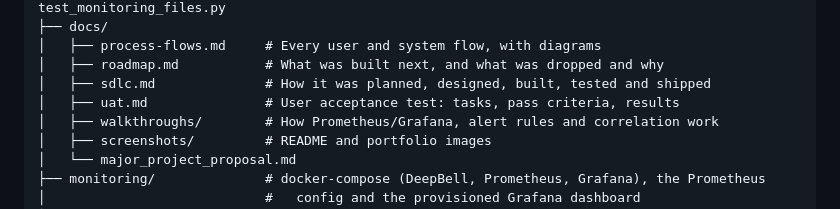
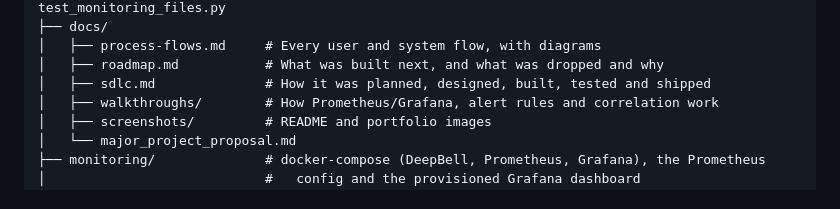
Before and after one commit to vishnuatgit/DeepBell, a Markdown page: README.md, the part around the change. Rendered like a GitHub page.

Commit message:
Remove the UAT script; the SDLC doc keeps the real-user testing gap

```diff
--- a/README.md
+++ b/README.md
@@ -225,7 +225,6 @@ DeepBell/
 │   ├── process-flows.md     # Every user and system flow, with diagrams
 │   ├── roadmap.md           # What was built next, and what was dropped and why
 │   ├── sdlc.md              # How it was planned, designed, built, tested and shipped
-│   ├── uat.md               # User acceptance test: tasks, pass criteria, results
 │   ├── walkthroughs/        # How Prometheus/Grafana, alert rules and correlation work
 │   ├── screenshots/         # README and portfolio images
 │   └── major_project_proposal.md
```
Also changed, not shown: docs/sdlc.md (+1 -1 lines), docs/uat.md (deleted, +0 -95 lines).
